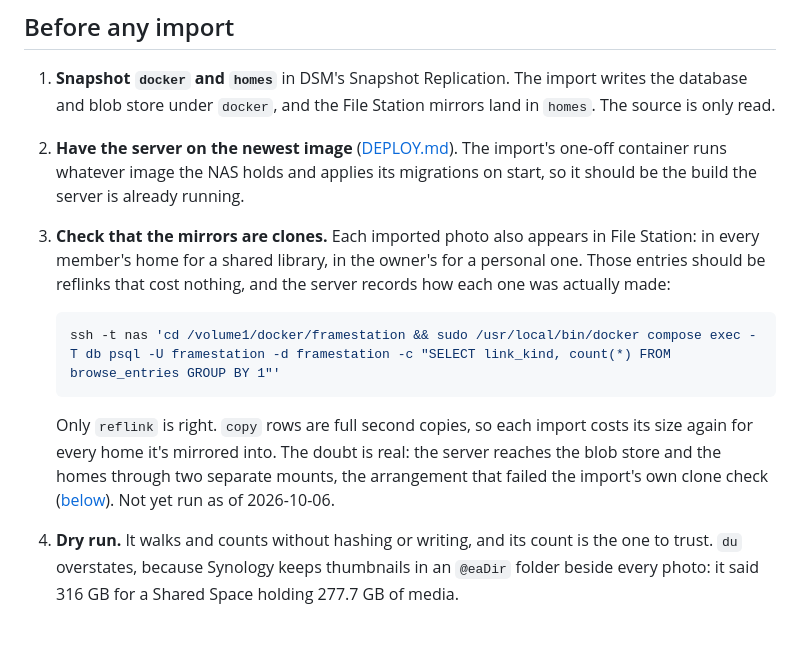
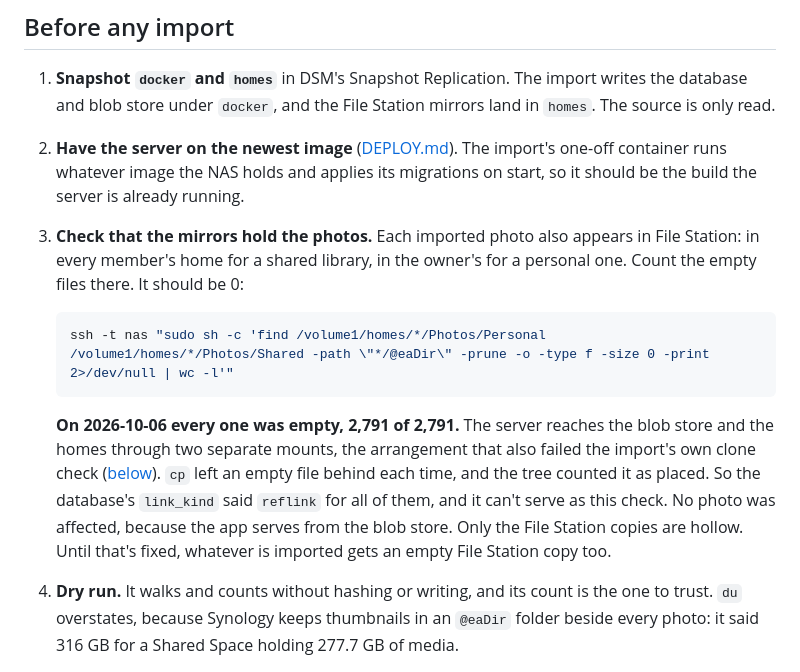
Before and after one commit to michaelromero212/synology-photos-station, a Markdown page: MIGRATION.md, the part around the change. Drawn GitHub-style; blank space fills up the shorter version.

````diff
--- a/MIGRATION.md
+++ b/MIGRATION.md
@@ -39,20 +39,22 @@ well and file every family photo in that person's personal library. Import
 2. **Have the server on the newest image** ([DEPLOY.md](DEPLOY.md)). The import's
    one-off container runs whatever image the NAS holds and applies its
    migrations on start, so it should be the build the server is already running.
-3. **Check that the mirrors are clones.** Each imported photo also appears in
-   File Station: in every member's home for a shared library, in the owner's
-   for a personal one. Those entries should be reflinks that cost nothing, and
-   the server records how each one was actually made:
+3. **Check that the mirrors hold the photos.** Each imported photo also appears
+   in File Station: in every member's home for a shared library, in the owner's
+   for a personal one. Count the empty files there. It should be 0:
 
    ```bash
-   ssh -t nas 'cd /volume1/docker/framestation && sudo /usr/local/bin/docker compose exec -T db psql -U framestation -d framestation -c "SELECT link_kind, count(*) FROM browse_entries GROUP BY 1"'
+   ssh -t nas "sudo sh -c 'find /volume1/homes/*/Photos/Personal /volume1/homes/*/Photos/Shared -path \"*/@eaDir\" -prune -o -type f -size 0 -print 2>/dev/null | wc -l'"
    ```
 
-   Only `reflink` is right. `copy` rows are full second copies, so each import
-   costs its size again for every home it's mirrored into. The doubt is real:
-   the server reaches the blob store and the homes through two separate mounts,
-   the arrangement that failed the import's own clone check
-   ([below](#the-import)). Not yet run as of 2026-10-06.
+   **On 2026-10-06 every one was empty, 2,791 of 2,791.** The server reaches the
+   blob store and the homes through two separate mounts, the arrangement that
+   also failed the import's own clone check ([below](#the-import)). `cp` left an
+   empty file behind each time, and the tree counted it as placed. So the
+   database's `link_kind` said `reflink` for all of them, and it can't serve as
+   this check. No photo was affected, because the app serves from the blob
+   store. Only the File Station copies are hollow. Until that's fixed, whatever
+   is imported gets an empty File Station copy too.
 4. **Dry run.** It walks and counts without hashing or writing, and its count is
    the one to trust. `du` overstates, because Synology keeps thumbnails in an
    `@eaDir` folder beside every photo: it said 316 GB for a Shared Space holding
````
Also changed, not shown: DEPLOY.md (+12 -6 lines).
